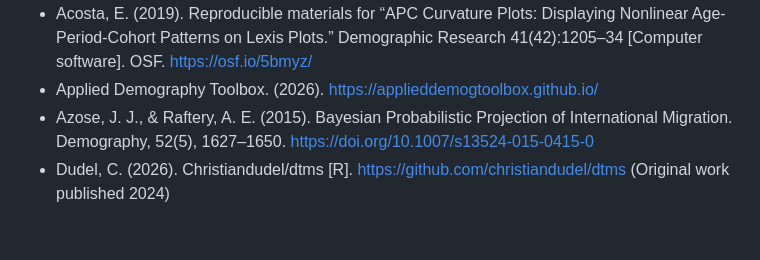
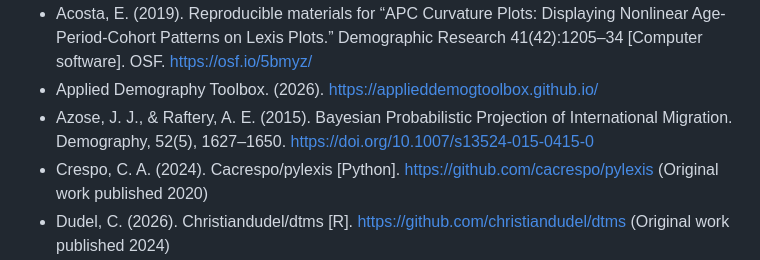
Before and after one commit to akbaritabar/Course_introduction_to_demographic_methods, a Markdown page: Hands_on/ReadMe.md, the part around the change. Rendered like a GitHub page; blank space fills up the shorter version.

Commit message:
Synced: A list of R packages and resources for demographic methods in R, Python, etc, added to use for hands-on and final essay, UPDATED

```diff
--- a/Hands_on/ReadMe.md
+++ b/Hands_on/ReadMe.md
@@ -7,6 +7,7 @@ Please check these R packages and resources on your own. Some could be very help
 - Acosta, E. (2019). Reproducible materials for “APC Curvature Plots: Displaying Nonlinear Age-Period-Cohort Patterns on Lexis Plots.” Demographic Research 41(42):1205–34 [Computer software]. OSF. https://osf.io/5bmyz/
 - Applied Demography Toolbox. (2026). https://applieddemogtoolbox.github.io/
 - Azose, J. J., & Raftery, A. E. (2015). Bayesian Probabilistic Projection of International Migration. Demography, 52(5), 1627–1650. https://doi.org/10.1007/s13524-015-0415-0
+- Crespo, C. A. (2024). Cacrespo/pylexis [Python]. https://github.com/cacrespo/pylexis (Original work published 2020)
 - Dudel, C. (2026). Christiandudel/dtms [R]. https://github.com/christiandudel/dtms (Original work published 2024)
 - Hyndman, R., Booth, H., Tickle, L., Maindonald, J., Wood, S., & R Core Team. (2025). demography: Forecasting Mortality, Fertility, Migration and Population Data (Version 2.0.1) [Computer software]. https://cran.r-project.org/web/packages/demography/index.html
 - Hyndman, R., Tang, S., McBain, M., & O’Hara-Wild, M. (2025). vital: Tidy Analysis Tools for Mortality, Fertility, Migration and Population Data (Version 2.0.1) [Computer software]. https://cran.r-project.org/web/packages/vital/index.html
```
